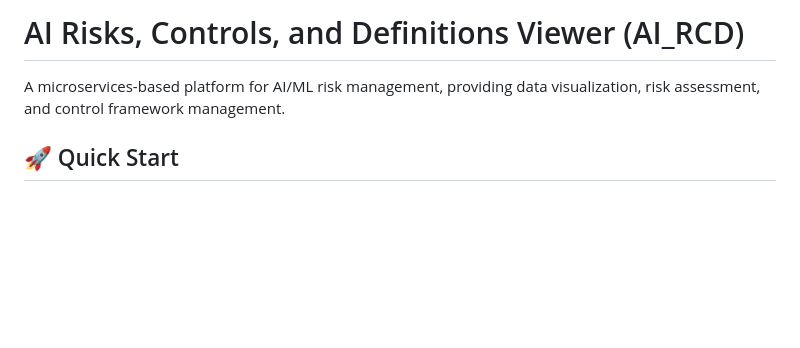
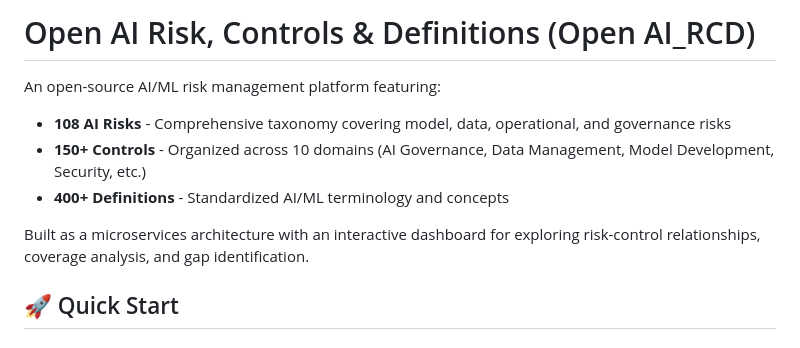
Before and after one commit to FireMountainLabs/open_ai_rcd, a Markdown page: README.md, the part around the change. Drawn GitHub-style; blank space fills up the shorter version.

Commit message:
Update README with accurate dataset numbers and clearer description

```diff
--- a/README.md
+++ b/README.md
@@ -1,6 +1,12 @@
-# AI Risks, Controls, and Definitions Viewer (AI_RCD)
+# Open AI Risk, Controls & Definitions (Open AI_RCD)
 
-A microservices-based platform for AI/ML risk management, providing data visualization, risk assessment, and control framework management.
+An open-source AI/ML risk management platform featuring:
+
+- **108 AI Risks** - Comprehensive taxonomy covering model, data, operational, and governance risks
+- **150+ Controls** - Organized across 10 domains (AI Governance, Data Management, Model Development, Security, etc.)
+- **400+ Definitions** - Standardized AI/ML terminology and concepts
+
+Built as a microservices architecture with an interactive dashboard for exploring risk-control relationships, coverage analysis, and gap identification.
 
 ## 🚀 Quick Start
 
```
